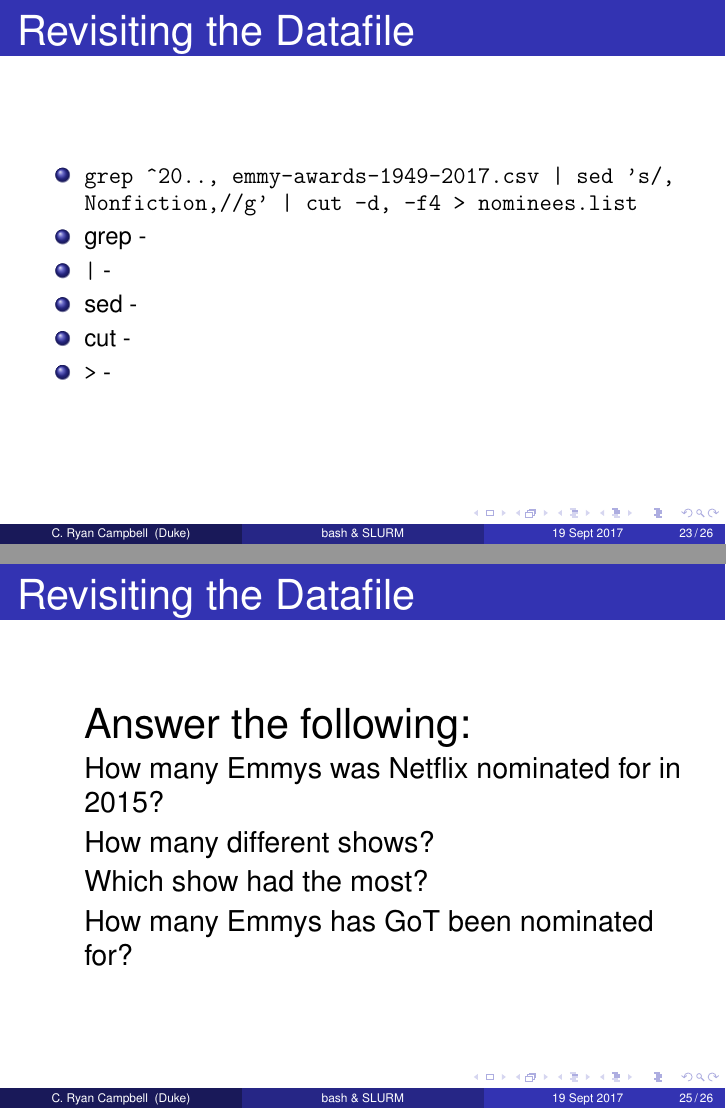
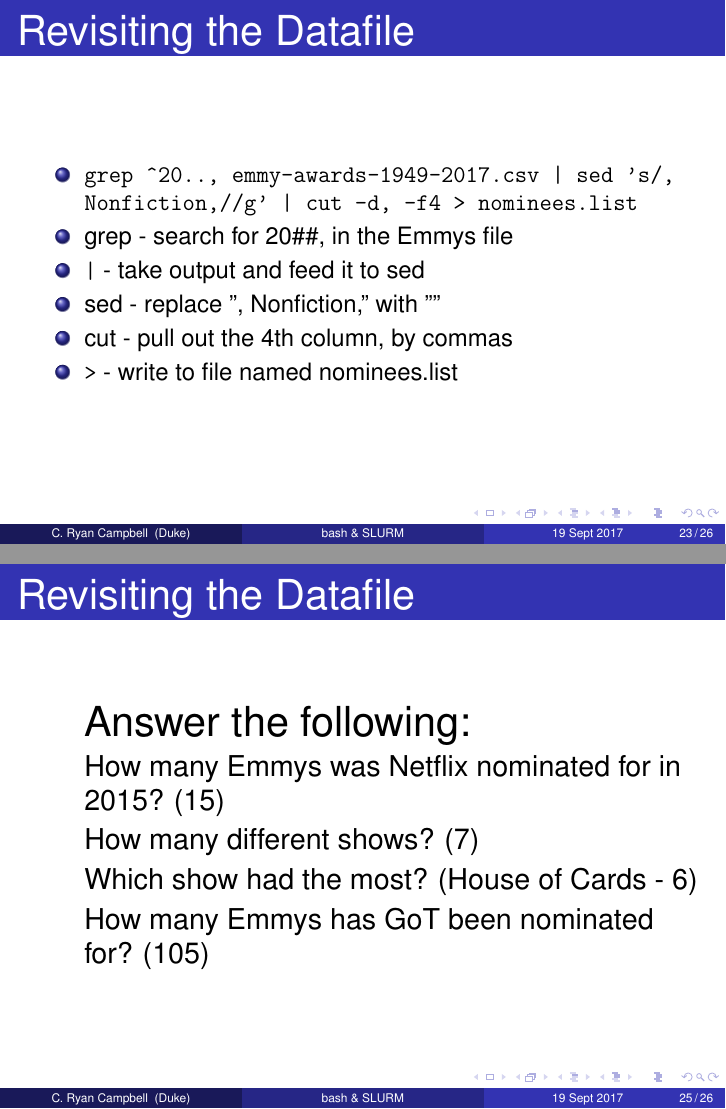
Before and after one commit to cryancampbell/duke-bio490s, LaTeX slides (slides/20170919_Morebash_Lab.tex): pages 37 and 39 of 40, joined at a grey line. Compiled offline with pdfLaTeX.

Commit message:
post-class post

```diff
--- a/slides/20170919_Morebash_Lab.tex
+++ b/slides/20170919_Morebash_Lab.tex
@@ -453,11 +453,11 @@ Duke University \\ % Your institution for the title page
 \begin{itemize}
 	\small
 	\item<+-> \texttt{grep \textasciicircum20.., emmy-awards-1949-2017.csv | sed 's/, Nonfiction,//g' | cut -d, -f4 > nominees.list}
-	\item<+-> grep - %%search for 20\#\#, in the Emmys file
-	\item<+-> \texttt{|} - %%take output and feed it to sed
-	\item<+-> sed - %%replace ", Nonfiction," with ""
-	\item<+-> cut - %%pull out the 4th column, by commas
-	\item<+-> \texttt{>} - %%write to file named nominees.list
+	\item<+-> grep - search for 20\#\#, in the Emmys file
+	\item<+-> \texttt{|} - take output and feed it to sed
+	\item<+-> sed - replace ", Nonfiction," with ""
+	\item<+-> cut - pull out the 4th column, by commas
+	\item<+-> \texttt{>} - write to file named nominees.list
 \end{itemize}
 \end{frame}
 
@@ -482,10 +482,10 @@ Duke University \\ % Your institution for the title page
 	\Large
 	\item[] Answer the following:
 	\normalsize
-	\item[] How many Emmys was Netflix nominated for in 2015? %%(15)
-	\item[] How many different shows? %%(7)
-	\item[] Which show had the most? %%(House of Cards - 6)
-	\item[] How many Emmys has GoT been nominated for? %%(105)
+	\item[] How many Emmys was Netflix nominated for in 2015? (15)
+	\item[] How many different shows? (7)
+	\item[] Which show had the most? (House of Cards - 6)
+	\item[] How many Emmys has GoT been nominated for? (105)
 \end{itemize}
 \end{frame}
 
```
Also changed, not shown: syllabus.md (+7 -7 lines), slides/20170919_Morebash_Lab.pdf, 2 other files.
